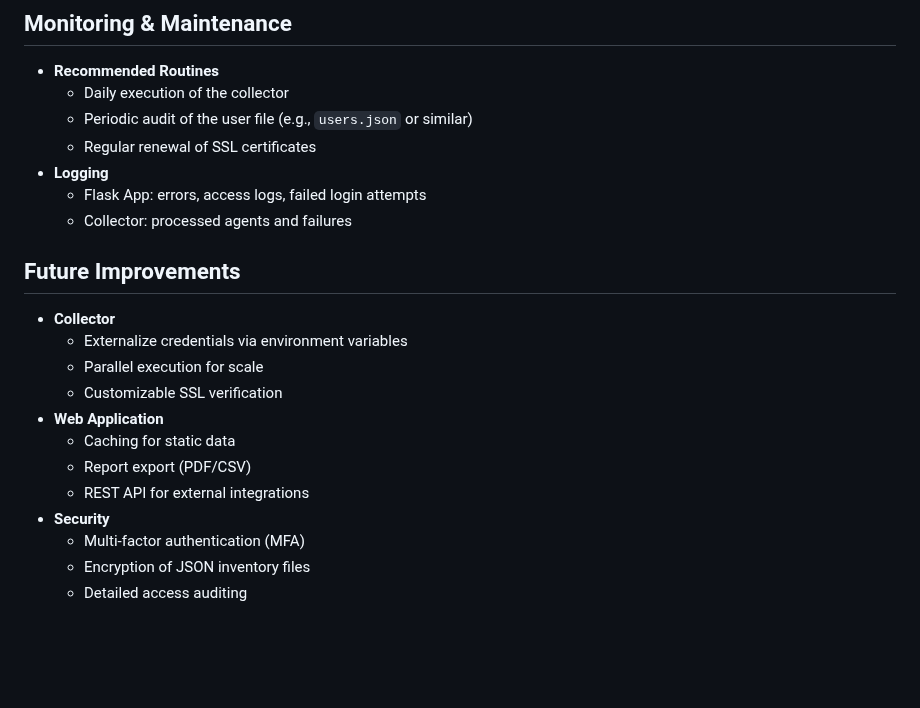
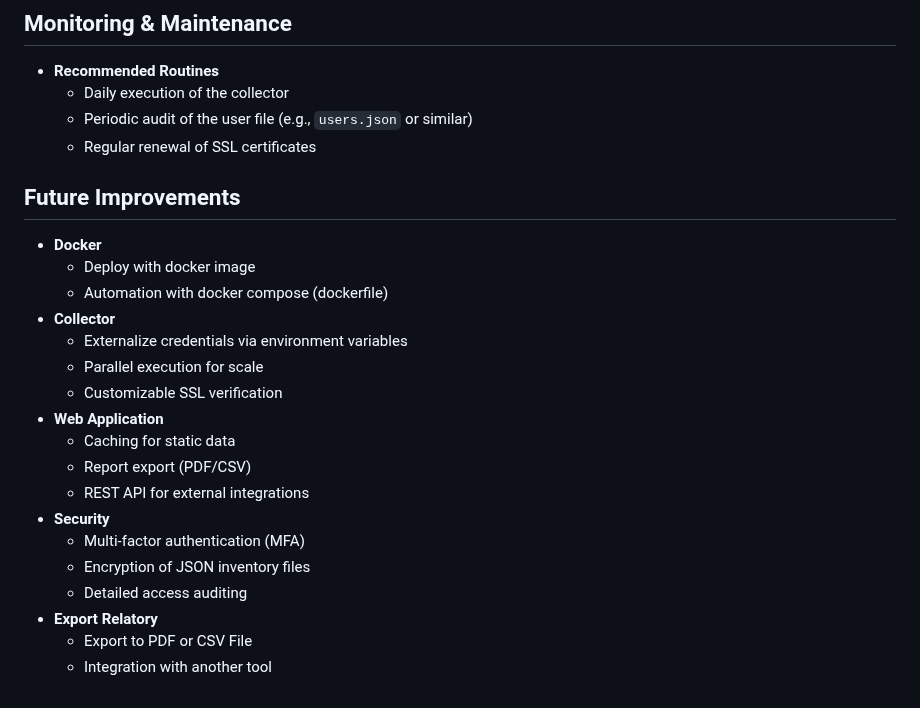
Before and after one commit to Maarckz/Inventory, a Markdown page: README.md, the part around one of its changes. Rendered like a GitHub page; blank space fills up the shorter version.

```diff
--- a/README.md
+++ b/README.md
@@ -158,12 +167,12 @@ LOGIN_BLOCK_TIME=300  # seconds
   - Daily execution of the collector
   - Periodic audit of the user file (e.g., `users.json` or similar)
   - Regular renewal of SSL certificates
-- **Logging**
-  - Flask App: errors, access logs, failed login attempts
-  - Collector: processed agents and failures
 
 ## Future Improvements
 
+- **Docker**
+  - Deploy with docker image
+  - Automation with docker compose (dockerfile)
 - **Collector**
   - Externalize credentials via environment variables
   - Parallel execution for scale
@@ -176,3 +185,6 @@ LOGIN_BLOCK_TIME=300  # seconds
   - Multi-factor authentication (MFA)
   - Encryption of JSON inventory files
   - Detailed access auditing
+- **Export Relatory**
+  - Export to PDF or CSV File
+  - Integration with another tool
```
Also changed, not shown: other parts of README.md (+38 -29 lines).
